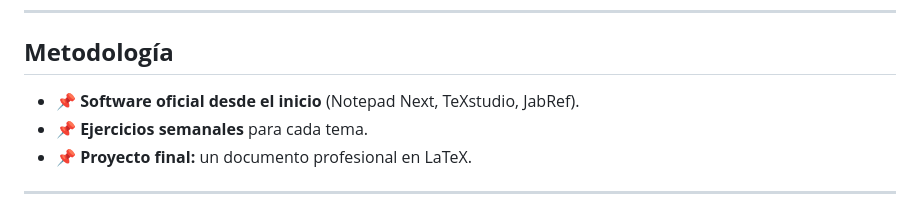
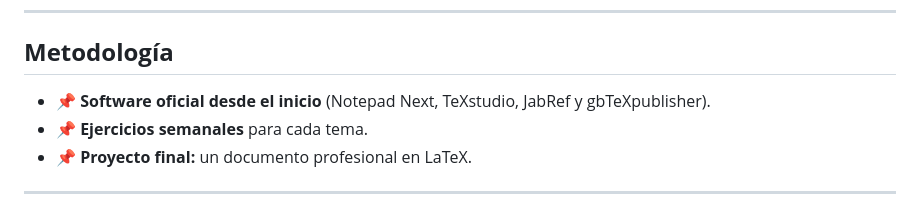
Before and after one commit to albertomoyano/seminarioUBA2025, a Markdown page: documentos/temario.md, the part around the change. Rendered like a GitHub page.

Commit message:
08-02-2025

```diff
--- a/documentos/temario.md
+++ b/documentos/temario.md
@@ -111,7 +111,7 @@
 
 ## **Metodología**
 
-- 📌 **Software oficial desde el inicio** (Notepad Next, TeXstudio, JabRef).
+- 📌 **Software oficial desde el inicio** (Notepad Next, TeXstudio, JabRef y gbTeXpublisher).
 - 📌 **Ejercicios semanales** para cada tema.
 - 📌 **Proyecto final:** un documento profesional en LaTeX.
 
```
